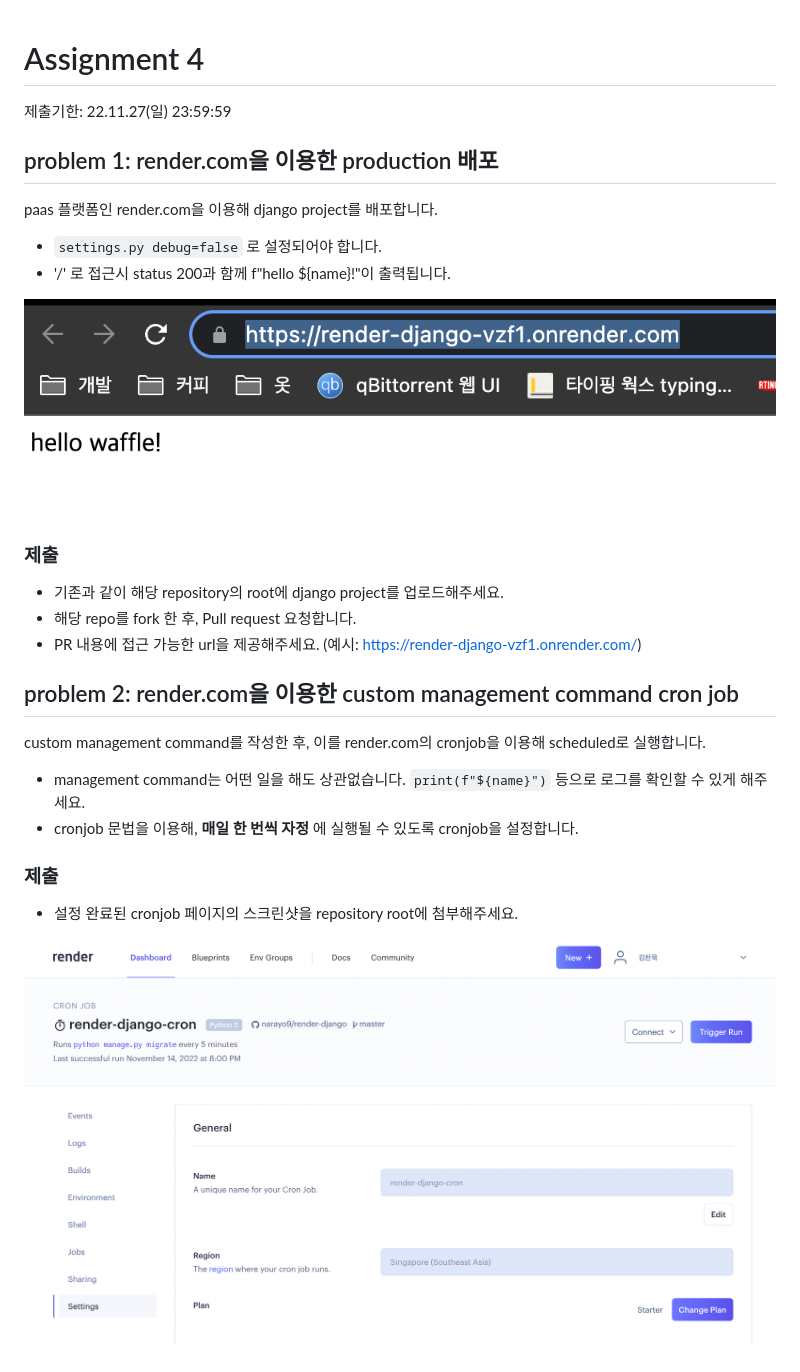
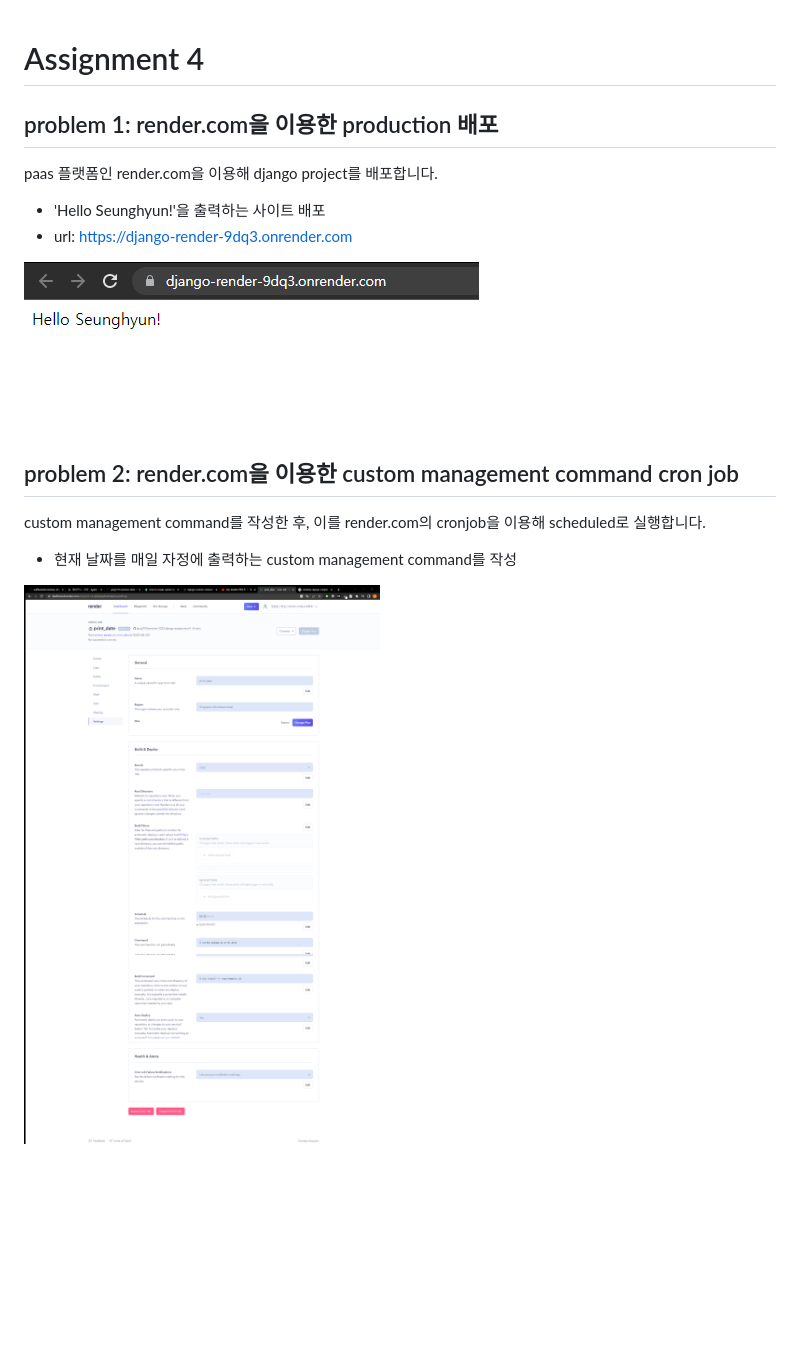
Before and after one commit to wafflestudio/seminar-2022-django-assignment4, a Markdown page: README.md, the part around the change. Drawn GitHub-style; pictures changed too: problem1.png (added); blank space fills up the shorter version.

Commit message:
problem1 스크린샷 추가 README.md 작성

```diff
--- a/README.md
+++ b/README.md
@@ -1,30 +1,18 @@
 # Assignment 4
-
-제출기한: 22.11.27(일) 23:59:59
 
 ## problem 1: render.com을 이용한 production 배포
 
 paas 플랫폼인 render.com을 이용해 django project를 배포합니다.
 
-- `settings.py debug=false` 로 설정되어야 합니다.
-- '/' 로 접근시 status 200과 함께 f"hello ${name}!"이 출력됩니다.
+- 'Hello Seunghyun!'을 출력하는 사이트 배포
+- url: https://django-render-9dq3.onrender.com
 
-![예시](./%EC%98%88%EC%8B%9C.png)
-
-### 제출
-- 기존과 같이 해당 repository의 root에 django project를 업로드해주세요.
-- 해당 repo를 fork 한 후, Pull request 요청합니다.
-- PR 내용에 접근 가능한 url을 제공해주세요. (예시: https://render-django-vzf1.onrender.com/)
+![problem1](./problem1.png)
 
 ## problem 2: render.com을 이용한 custom management command cron job
 
 custom management command를 작성한 후, 이를 render.com의 cronjob을 이용해 scheduled로 실행합니다.
 
-- management command는 어떤 일을 해도 상관없습니다. `print(f"${name}")` 등으로 로그를 확인할 수 있게 해주세요.
-- cronjob 문법을 이용해, **매일 한 번씩 자정** 에 실행될 수 있도록 cronjob을 설정합니다.
+- 현재 날짜를 매일 자정에 출력하는 custom management command를 작성
 
-
-### 제출
-- 설정 완료된 cronjob 페이지의 스크린샷을 repository root에 첨부해주세요.
-
-![예시2](./예시2.png)
+![problem2](problem2.png)
```
